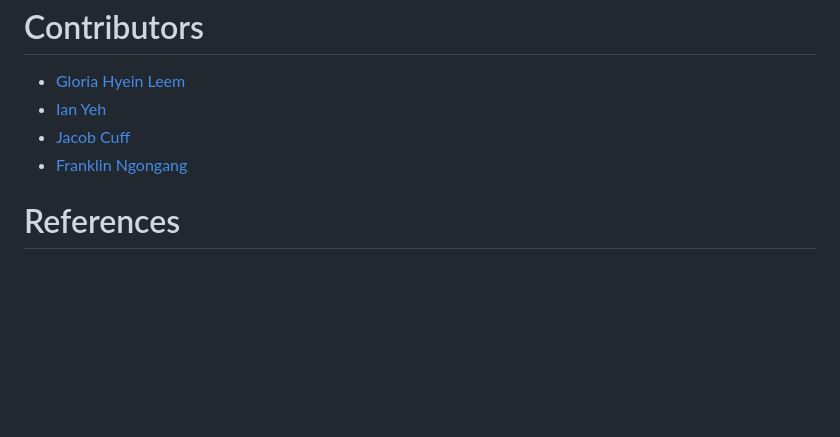
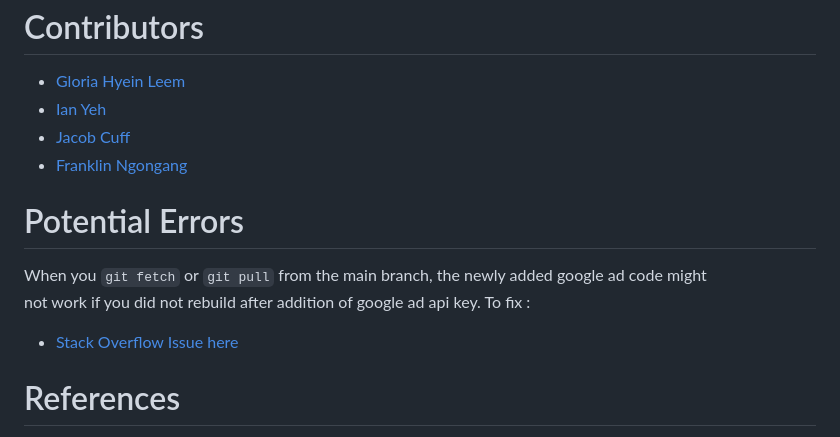
Before and after one commit to ntuifranklin/testudo, a Markdown page: README.md, the part around the change. Rendered like a GitHub page; blank space fills up the shorter version.

Commit message:
Added documentation for gradle build fix for google ad

```diff
--- a/README.md
+++ b/README.md
@@ -105,6 +105,10 @@ Example of backedn call actions (value that the URL_LINK in android is supposed
 - [Jacob Cuff](https://github.com/jcuff1)
 - [Franklin Ngongang](https://github.com/ntuifranklin)
 
+# Potential Errors
+When you `git fetch` or `git pull` from the main branch, the newly added google ad code might
+not work if you did not rebuild after addition of google ad api key. To fix :
+- [Stack Overflow Issue here](https://stackoverflow.com/questions/52458939/can-not-resolve-com-google-android-gms-ads-mobileads)
 # References
 
 - [Generate a new ssh key and adding it to the ssh-agent](https://docs.github.com/en/authentication/connecting-to-github-with-ssh/generating-a-new-ssh-key-and-adding-it-to-the-ssh-agent)
```
